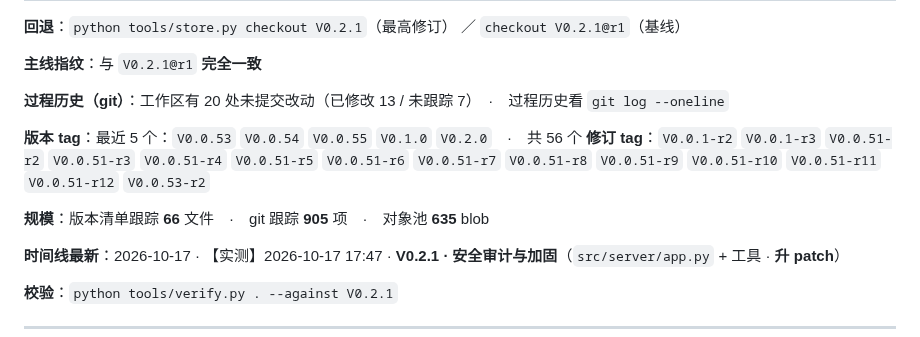
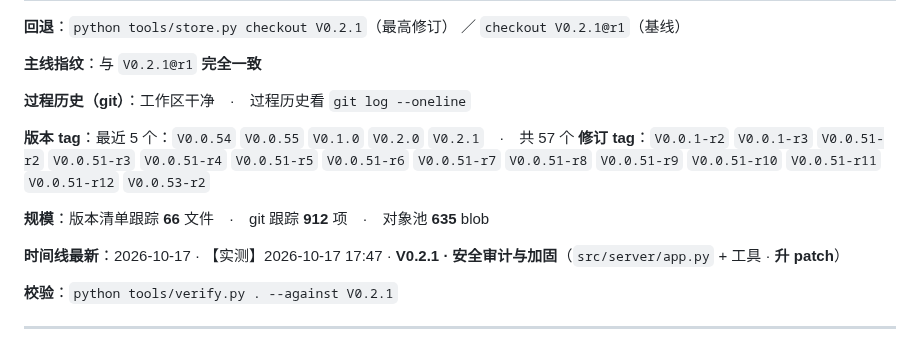
Before and after one commit to i51020/QingMan, a Markdown page: docs/接续说明.md, the part around the change. GitHub-like rendering.

Commit message:
docs(handoff): 刷新实况段（V0.2.1 提交后）

```diff
--- a/docs/接续说明.md
+++ b/docs/接续说明.md
@@ -125,12 +125,12 @@
 
 **主线指纹**：与 `V0.2.1@r1` **完全一致**
 
-**过程历史（git）**：工作区有 20 处未提交改动（已修改 13 / 未跟踪 7）　·　过程历史看 `git log --oneline`
+**过程历史（git）**：工作区干净　·　过程历史看 `git log --oneline`
 
-**版本 tag**：最近 5 个：`V0.0.53` `V0.0.54` `V0.0.55` `V0.1.0` `V0.2.0`　·　共 56 个
+**版本 tag**：最近 5 个：`V0.0.54` `V0.0.55` `V0.1.0` `V0.2.0` `V0.2.1`　·　共 57 个
 **修订 tag**：`V0.0.1-r2` `V0.0.1-r3` `V0.0.51-r2` `V0.0.51-r3` `V0.0.51-r4` `V0.0.51-r5` `V0.0.51-r6` `V0.0.51-r7` `V0.0.51-r8` `V0.0.51-r9` `V0.0.51-r10` `V0.0.51-r11` `V0.0.51-r12` `V0.0.53-r2`
 
-**规模**：版本清单跟踪 **66** 文件　·　git 跟踪 **905** 项　·　对象池 **635** blob
+**规模**：版本清单跟踪 **66** 文件　·　git 跟踪 **912** 项　·　对象池 **635** blob
 
 **时间线最新**：2026-10-17 · 【实测】2026-10-17 17:47 · **V0.2.1 · 安全审计与加固**（`src/server/app.py` + 工具 · **升 patch**）
 
```
